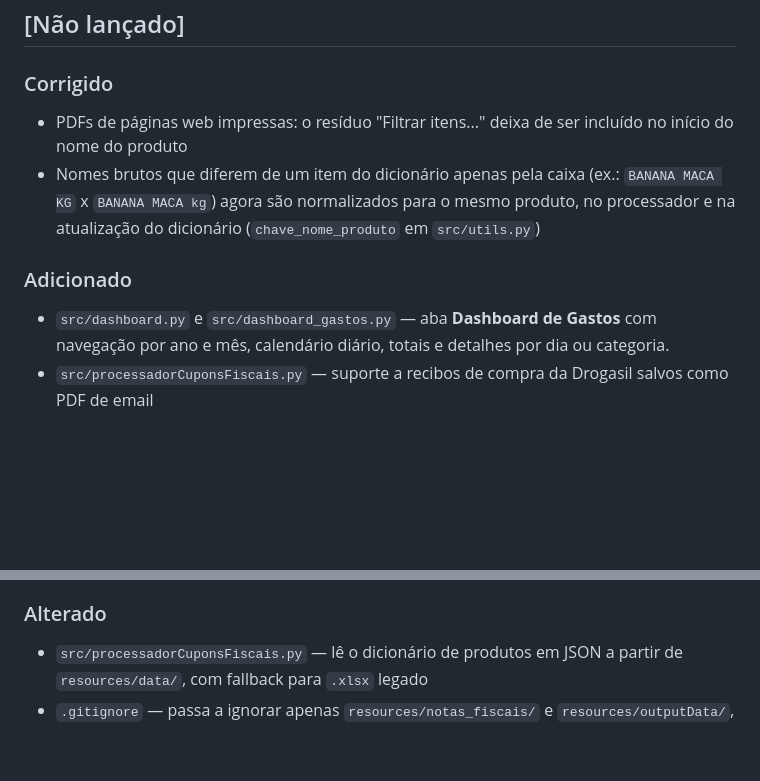
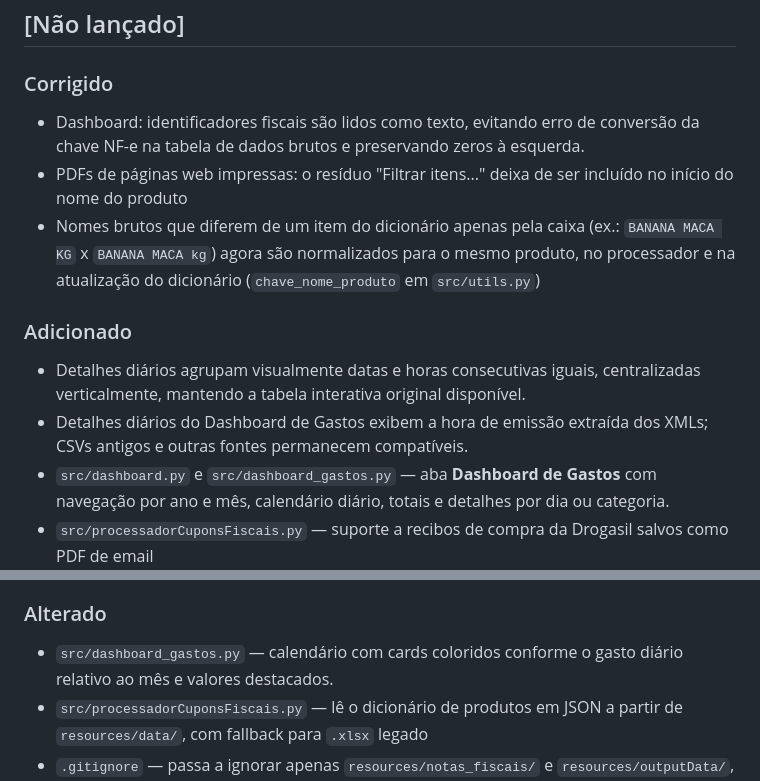
Before and after one commit to PedroPK/ProcessadorCuponsFiscais, a Markdown page: CHANGELOG.md, 2 parts joined by grey strips. Rendered like a GitHub page; blank space fills up the shorter version.

```diff
--- a/CHANGELOG.md
+++ b/CHANGELOG.md
@@ -8,10 +8,13 @@ Formato baseado em [Keep a Changelog](https://keepachangelog.com/pt-BR/1.0.0/).
 ## [Não lançado]
 
 ### Corrigido
+- Dashboard: identificadores fiscais são lidos como texto, evitando erro de conversão da chave NF-e na tabela de dados brutos e preservando zeros à esquerda.
 - PDFs de páginas web impressas: o resíduo "Filtrar itens..." deixa de ser incluído no início do nome do produto
 - Nomes brutos que diferem de um item do dicionário apenas pela caixa (ex.: `BANANA MACA KG` x `BANANA MACA kg`) agora são normalizados para o mesmo produto, no processador e na atualização do dicionário (`chave_nome_produto` em `src/utils.py`)
 
 ### Adicionado
+- Detalhes diários agrupam visualmente datas e horas consecutivas iguais, centralizadas verticalmente, mantendo a tabela interativa original disponível.
+- Detalhes diários do Dashboard de Gastos exibem a hora de emissão extraída dos XMLs; CSVs antigos e outras fontes permanecem compatíveis.
 - `src/dashboard.py` e `src/dashboard_gastos.py` — aba **Dashboard de Gastos** com navegação por ano e mês, calendário diário, totais e detalhes por dia ou categoria.
 - `src/processadorCuponsFiscais.py` — suporte a recibos de compra da Drogasil salvos como PDF de email
   - Extrai data, itens, quantidades, valores pagos, loja, CNPJ, endereço e chave da NFC-e
@@ -49,6 +52,7 @@ Formato baseado em [Keep a Changelog](https://keepachangelog.com/pt-BR/1.0.0/).
   - Exportação XLSX (Citizen) passa a tentar montar endereço quando as colunas estiverem disponíveis
 
 ### Alterado
+- `src/dashboard_gastos.py` — calendário com cards coloridos conforme o gasto diário relativo ao mês e valores destacados.
 - `src/processadorCuponsFiscais.py` — lê o dicionário de produtos em JSON a partir de `resources/data/`, com fallback para `.xlsx` legado
 - `.gitignore` — passa a ignorar apenas `resources/notas_fiscais/` e `resources/outputData/`, versionando o dicionário
 - `readme.md` — documentação ampliada das abas de junho (**🗺️ Onde Comprar Melhor** e **📍 Mapa de Compras (NF)**)
```
Also changed, not shown: readme.md (+7 -0 lines), resources/screenshots/tab8_gastos_calendario.png, resources/screenshots/tab8_gastos_categoria.png, resources/screenshots/tab8_gastos_dia.png, 8 other files.
